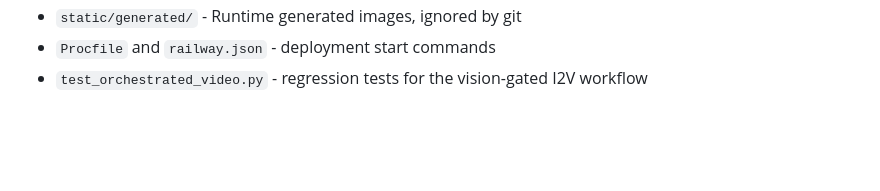
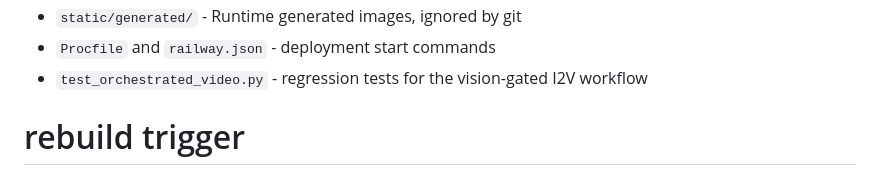
Before and after one commit to NoelVFX/TexttoImage, a Markdown page: README.md, the part around the change. GitHub-like rendering; blank space fills up the shorter version.

Commit message:
trigger: force Vercel rebuild

```diff
--- a/README.md
+++ b/README.md
@@ -157,3 +157,4 @@ git push -u origin main
 - `static/generated/` - Runtime generated images, ignored by git
 - `Procfile` and `railway.json` - deployment start commands
 - `test_orchestrated_video.py` - regression tests for the vision-gated I2V workflow
+# rebuild trigger
```
